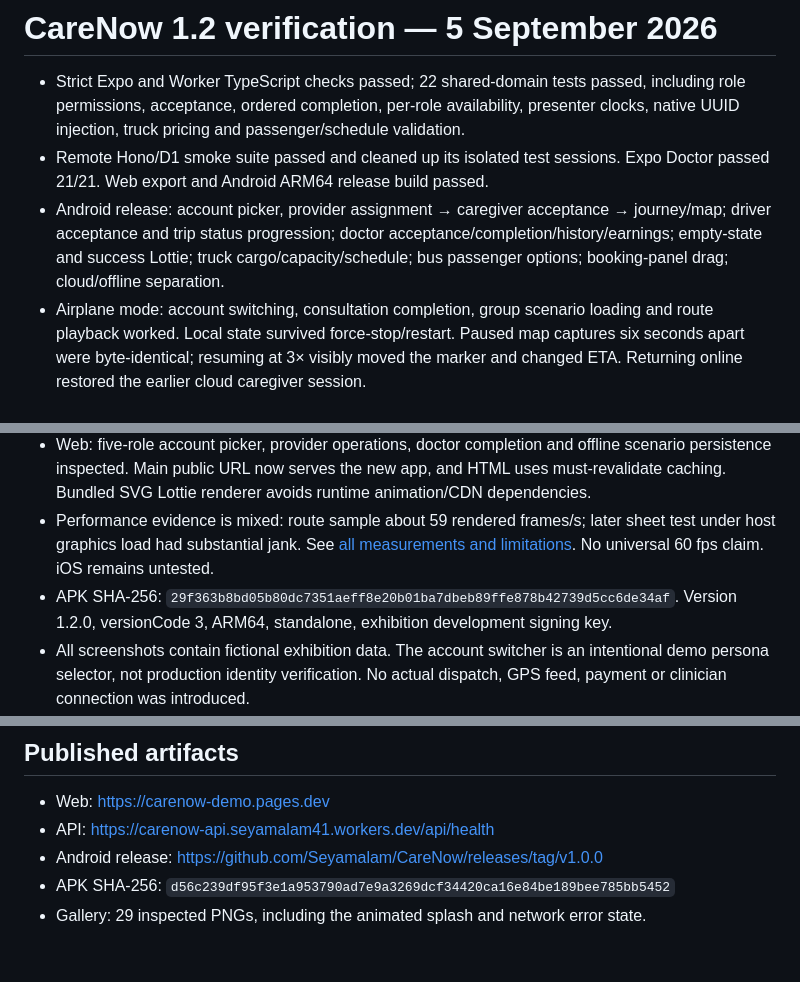
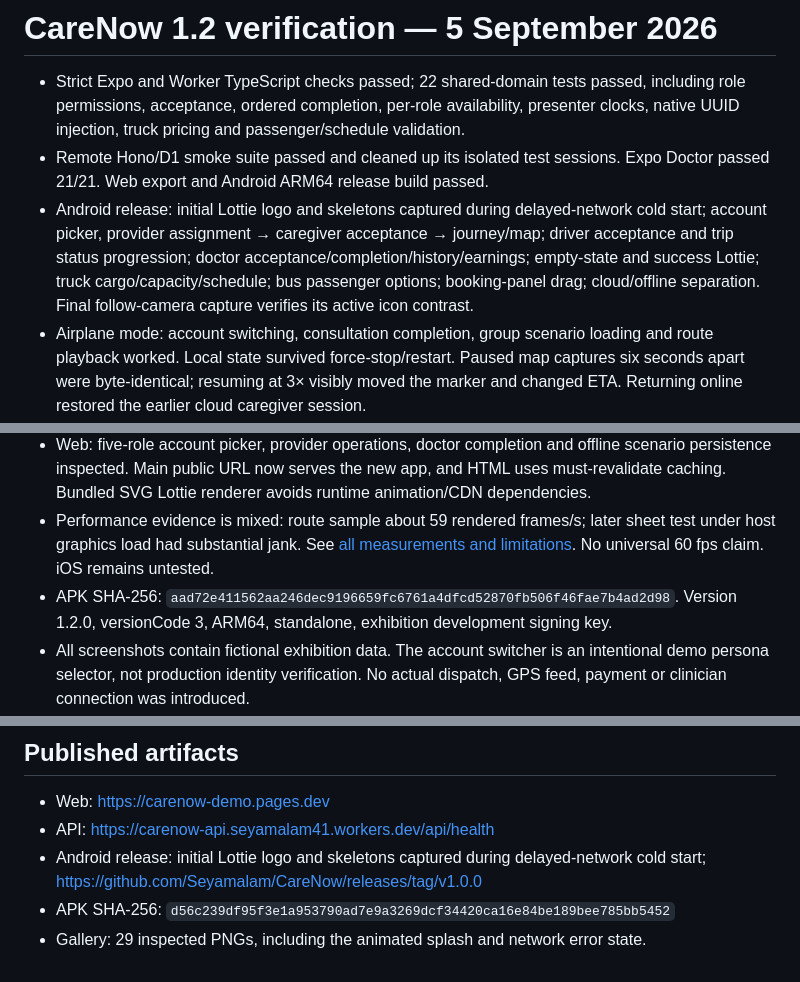
Before and after one commit to Seyamalam/CareNow, a Markdown page: docs/QA.md, 3 parts joined by grey strips. Rendered like a GitHub page.

```diff
--- a/docs/QA.md
+++ b/docs/QA.md
@@ -2,12 +2,12 @@
 
 - Strict Expo and Worker TypeScript checks passed; 22 shared-domain tests passed, including role permissions, acceptance, ordered completion, per-role availability, presenter clocks, native UUID injection, truck pricing and passenger/schedule validation.
 - Remote Hono/D1 smoke suite passed and cleaned up its isolated test sessions. Expo Doctor passed 21/21. Web export and Android ARM64 release build passed.
-- Android release: account picker, provider assignment → caregiver acceptance → journey/map; driver acceptance and trip status progression; doctor acceptance/completion/history/earnings; empty-state and success Lottie; truck cargo/capacity/schedule; bus passenger options; booking-panel drag; cloud/offline separation.
+- Android release: initial Lottie logo and skeletons captured during delayed-network cold start;  account picker, provider assignment → caregiver acceptance → journey/map; driver acceptance and trip status progression; doctor acceptance/completion/history/earnings; empty-state and success Lottie; truck cargo/capacity/schedule; bus passenger options; booking-panel drag; cloud/offline separation. Final follow-camera capture verifies its active icon contrast.
 - Airplane mode: account switching, consultation completion, group scenario loading and route playback worked. Local state survived force-stop/restart. Paused map captures six seconds apart were byte-identical; resuming at 3× visibly moved the marker and changed ETA. Returning online restored the earlier cloud caregiver session.
 - Native route motion verified in paired screenshots eight seconds apart. Fixed Reanimated dependency capture by reading shared values directly inside animation mappers. Fixed overlapping Lottie shape fills with separate illustration layers. Reduced-motion paths are implemented; physical-device accessibility/performance checks remain advisable.
 - Web: five-role account picker, provider operations, doctor completion and offline scenario persistence inspected. Main public URL now serves the new app, and HTML uses must-revalidate caching. Bundled SVG Lottie renderer avoids runtime animation/CDN dependencies.
 - Performance evidence is mixed: route sample about 59 rendered frames/s; later sheet test under host graphics load had substantial jank. See [all measurements and limitations](PERFORMANCE.md). No universal 60 fps claim. iOS remains untested.
-- APK SHA-256: `29f363b8bd05b80dc7351aeff8e20b01ba7dbeb89ffe878b42739d5cc6de34af`. Version 1.2.0, versionCode 3, ARM64, standalone, exhibition development signing key.
+- APK SHA-256: `aad72e411562aa246dec9196659fc6761a4dfcd52870fb506f46fae7b4ad2d98`. Version 1.2.0, versionCode 3, ARM64, standalone, exhibition development signing key.
 - All screenshots contain fictional exhibition data. The account switcher is an intentional demo persona selector, not production identity verification. No actual dispatch, GPS feed, payment or clinician connection was introduced.
 - GitHub-hosted CI was previously blocked by account billing; local verification completed. No unrelated running emulator or user application was stopped.
 
@@ -79,6 +79,6 @@ GitHub Actions run 33915928563 failed before executing any steps. The check anno
 
 - Web: https://carenow-demo.pages.dev
 - API: https://carenow-api.seyamalam41.workers.dev/api/health
-- Android release: https://github.com/Seyamalam/CareNow/releases/tag/v1.0.0
+- Android release: initial Lottie logo and skeletons captured during delayed-network cold start;  https://github.com/Seyamalam/CareNow/releases/tag/v1.0.0
 - APK SHA-256: `d56c239df95f3e1a953790ad7e9a3269dcf34420ca16e84be189bee785bb5452`
 - Gallery: 29 inspected PNGs, including the animated splash and network error state.
```
Also changed, not shown: README.md (+17 -16 lines), docs/screenshots/56-bus-passengers-schedule.png, docs/screenshots/59-follow-camera.png (added), docs/screenshots/60-lottie-logo-and-loading-skeletons.png (added), 1 other file.
